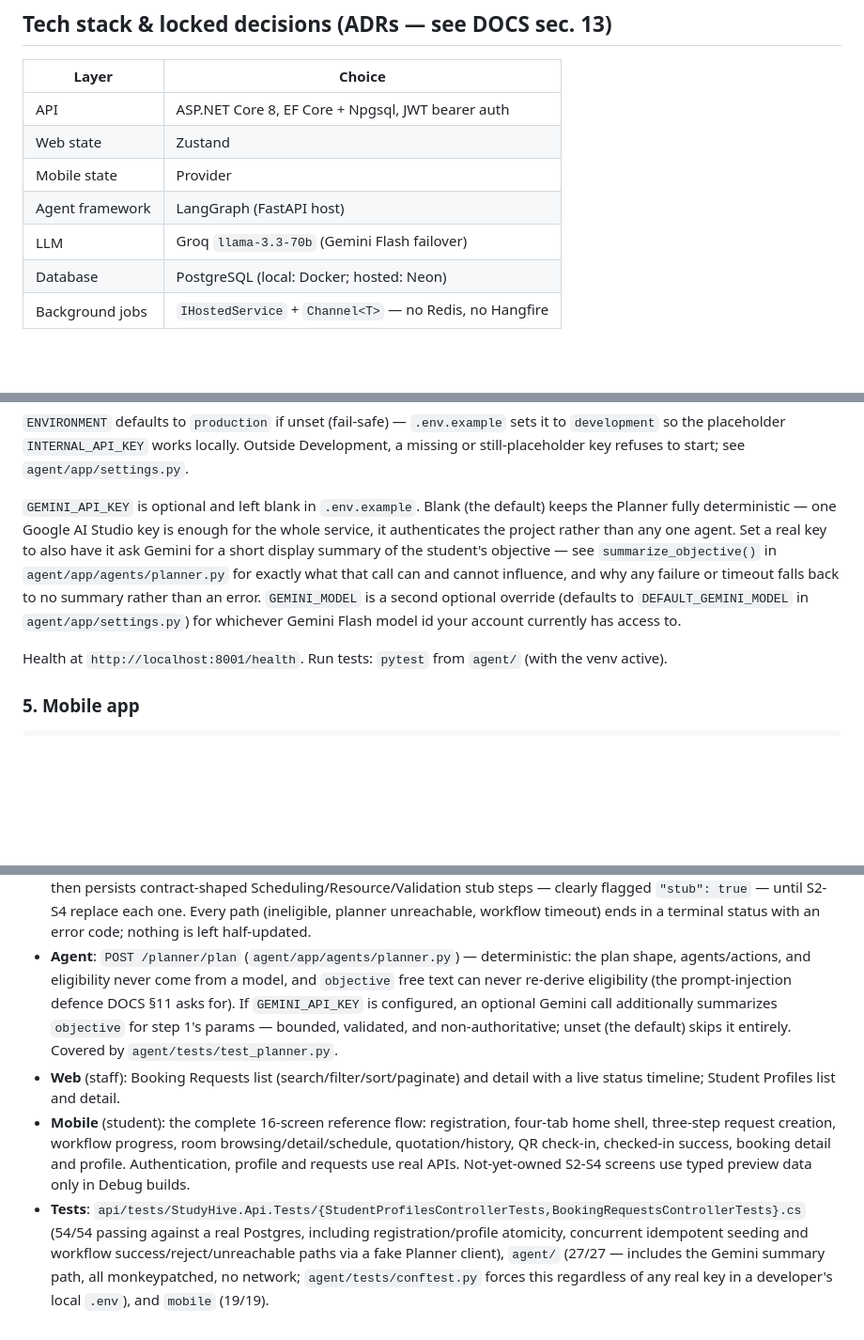
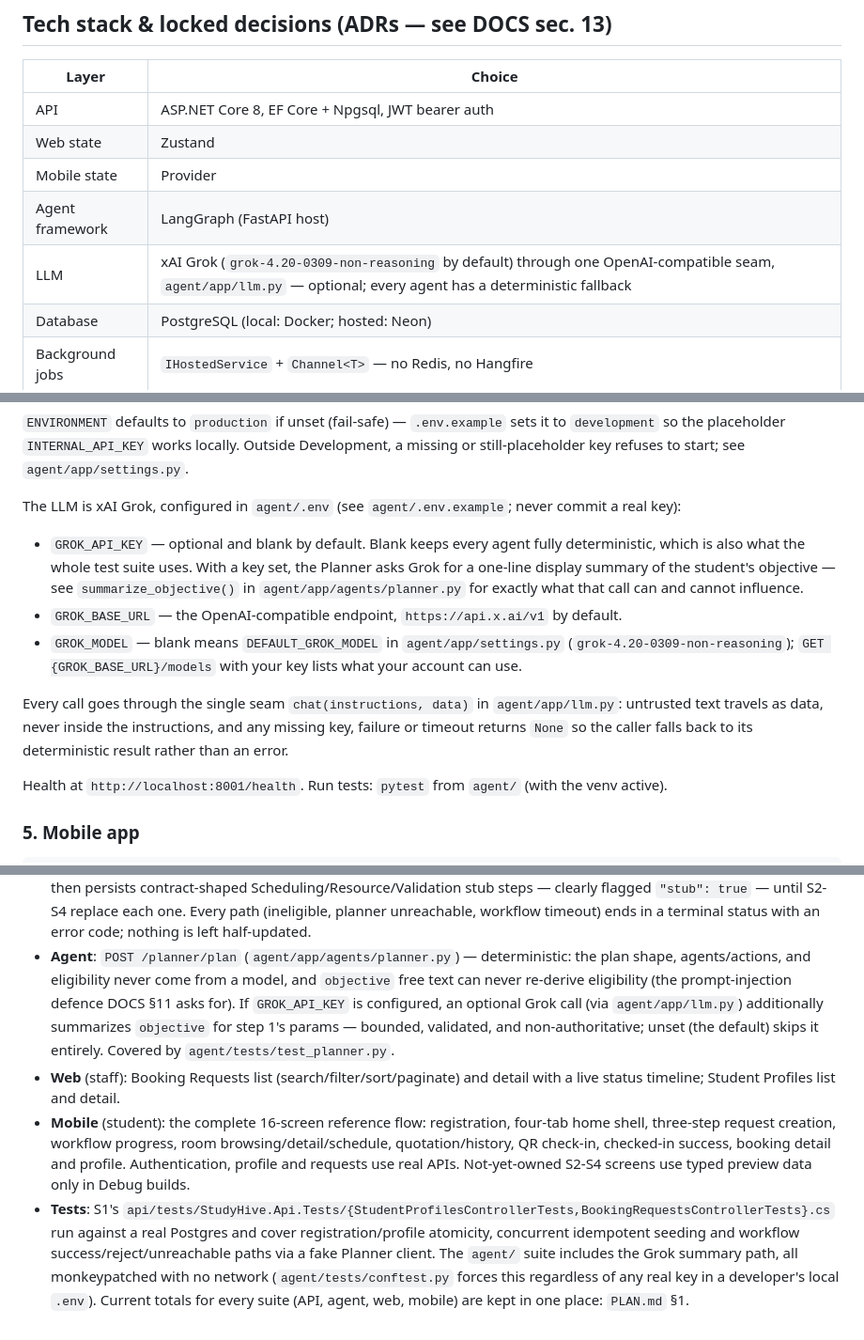
Before and after one commit to AlokaWarnakula/StudyHive, a Markdown page: README.md, 3 parts joined by grey strips. Shown at 94% size. GitHub-like rendering; blank space fills up the shorter version.

```diff
--- a/README.md
+++ b/README.md
@@ -30,7 +30,7 @@ allowed to reach PostgreSQL, the agent service, and Brevo (email).
 | Web state | Zustand |
 | Mobile state | Provider |
 | Agent framework | LangGraph (FastAPI host) |
-| LLM | Groq `llama-3.3-70b` (Gemini Flash failover) |
+| LLM | xAI Grok (`grok-4.20-0309-non-reasoning` by default) through one OpenAI-compatible seam, `agent/app/llm.py` — optional; every agent has a deterministic fallback |
 | Database | PostgreSQL (local: Docker; hosted: Neon) |
 | Background jobs | `IHostedService` + `Channel<T>` — no Redis, no Hangfire |
 
@@ -101,14 +101,20 @@ python -m venv .venv
 so the placeholder `INTERNAL_API_KEY` works locally. Outside Development, a missing or still-placeholder
 key refuses to start; see `agent/app/settings.py`.
 
-`GEMINI_API_KEY` is optional and left blank in `.env.example`. Blank (the default) keeps the Planner
-fully deterministic — one Google AI Studio key is enough for the whole service, it authenticates the
-project rather than any one agent. Set a real key to also have it ask Gemini for a short display
-summary of the student's objective — see `summarize_objective()` in `agent/app/agents/planner.py` for
-exactly what that call can and cannot influence, and why any failure or timeout falls back to no
-summary rather than an error. `GEMINI_MODEL` is a second optional override (defaults to
-`DEFAULT_GEMINI_MODEL` in `agent/app/settings.py`) for whichever Gemini Flash model id your account
-currently has access to.
+The LLM is xAI Grok, configured in `agent/.env` (see `agent/.env.example`; never commit a real key):
+
+- `GROK_API_KEY` — optional and blank by default. Blank keeps every agent fully deterministic, which
+  is also what the whole test suite uses. With a key set, the Planner asks Grok for a one-line display
+  summary of the student's objective — see `summarize_objective()` in `agent/app/agents/planner.py`
+  for exactly what that call can and cannot influence.
+- `GROK_BASE_URL` — the OpenAI-compatible endpoint, `https://api.x.ai/v1` by default.
+- `GROK_MODEL` — blank means `DEFAULT_GROK_MODEL` in `agent/app/settings.py`
+  (`grok-4.20-0309-non-reasoning`); `GET {GROK_BASE_URL}/models` with your key lists what your account
+  can use.
+
+Every call goes through the single seam `chat(instructions, data)` in `agent/app/llm.py`: untrusted
+text travels as data, never inside the instructions, and any missing key, failure or timeout returns
+`None` so the caller falls back to its deterministic result rather than an error.
 
 Health at `http://localhost:8001/health`. Run tests: `pytest` from `agent/` (with the venv active).
 
@@ -172,9 +178,9 @@ the full ownership table and handoff gates.
   half-updated.
 - **Agent**: `POST /planner/plan` (`agent/app/agents/planner.py`) — deterministic: the plan shape,
   agents/actions, and eligibility never come from a model, and `objective` free text can never
-  re-derive eligibility (the prompt-injection defence DOCS §11 asks for). If `GEMINI_API_KEY` is
-  configured, an optional Gemini call additionally summarizes `objective` for step 1's params —
-  bounded, validated, and non-authoritative; unset (the default) skips it entirely. Covered by
+  re-derive eligibility (the prompt-injection defence DOCS §11 asks for). If `GROK_API_KEY` is
+  configured, an optional Grok call (via `agent/app/llm.py`) additionally summarizes `objective` for
+  step 1's params — bounded, validated, and non-authoritative; unset (the default) skips it entirely. Covered by
   `agent/tests/test_planner.py`.
 - **Web** (staff): Booking Requests list (search/filter/sort/paginate) and detail with a live status
   timeline; Student Profiles list and detail.
@@ -182,9 +188,9 @@ the full ownership table and handoff gates.
   three-step request creation, workflow progress, room browsing/detail/schedule, quotation/history,
   QR check-in, checked-in success, booking detail and profile. Authentication, profile and requests
   use real APIs. Not-yet-owned S2-S4 screens use typed preview data only in Debug builds.
-- **Tests**: `api/tests/StudyHive.Api.Tests/{StudentProfilesControllerTests,BookingRequestsControllerTests}.cs`
-  (54/54 passing against a real Postgres, including registration/profile atomicity, concurrent
-  idempotent seeding and workflow success/reject/unreachable paths via a fake Planner client),
-  `agent/` (27/27 — includes the Gemini summary path, all monkeypatched, no
-  network; `agent/tests/conftest.py` forces this regardless of any real key in a developer's local
-  `.env`), and `mobile` (19/19).
+- **Tests**: S1's `api/tests/StudyHive.Api.Tests/{StudentProfilesControllerTests,BookingRequestsControllerTests}.cs`
+  run against a real Postgres and cover registration/profile atomicity, concurrent idempotent
+  seeding and workflow success/reject/unreachable paths via a fake Planner client. The `agent/`
+  suite includes the Grok summary path, all monkeypatched with no network
+  (`agent/tests/conftest.py` forces this regardless of any real key in a developer's local `.env`).
+  Current totals for every suite (API, agent, web, mobile) are kept in one place: `PLAN.md` §1.
```
Also changed, not shown: PLAN.md (+20 -16 lines).
